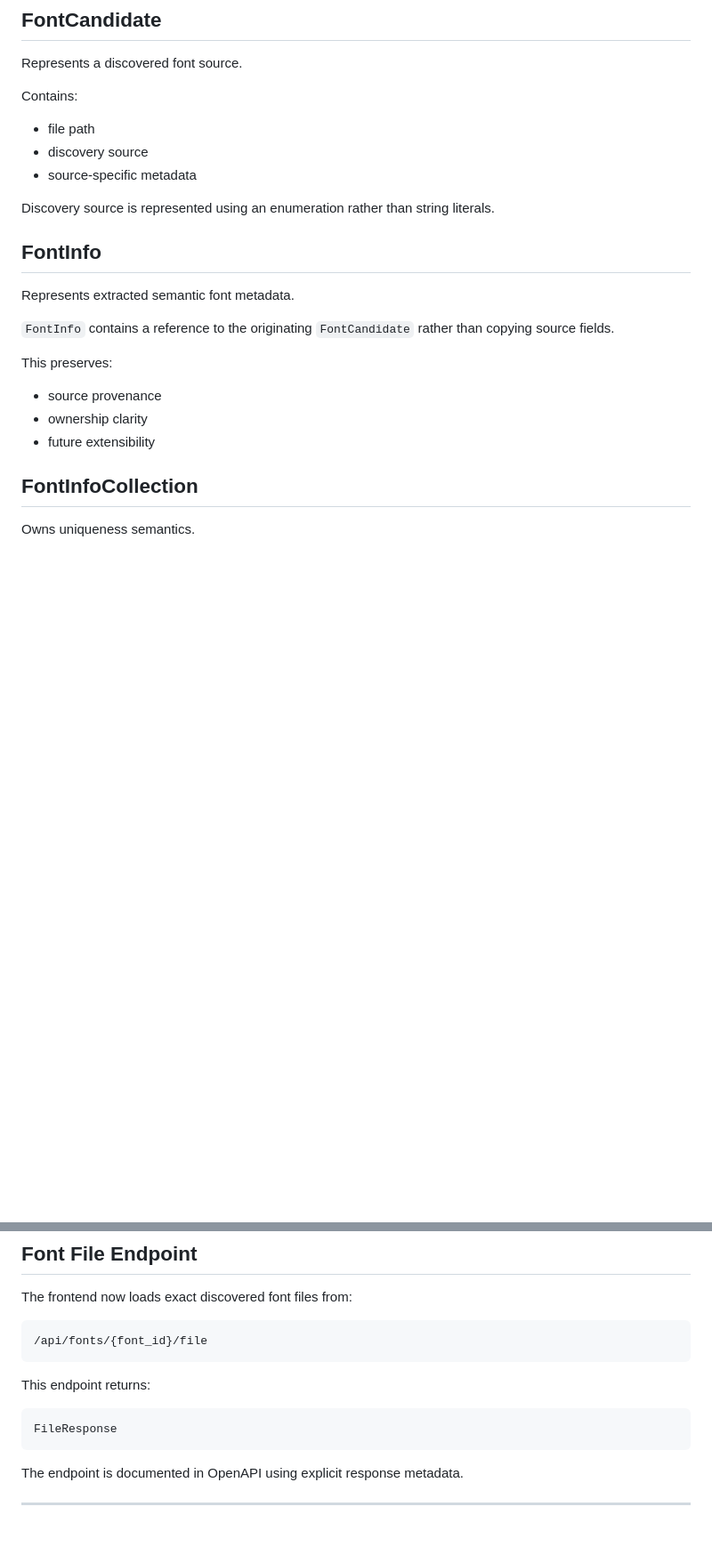
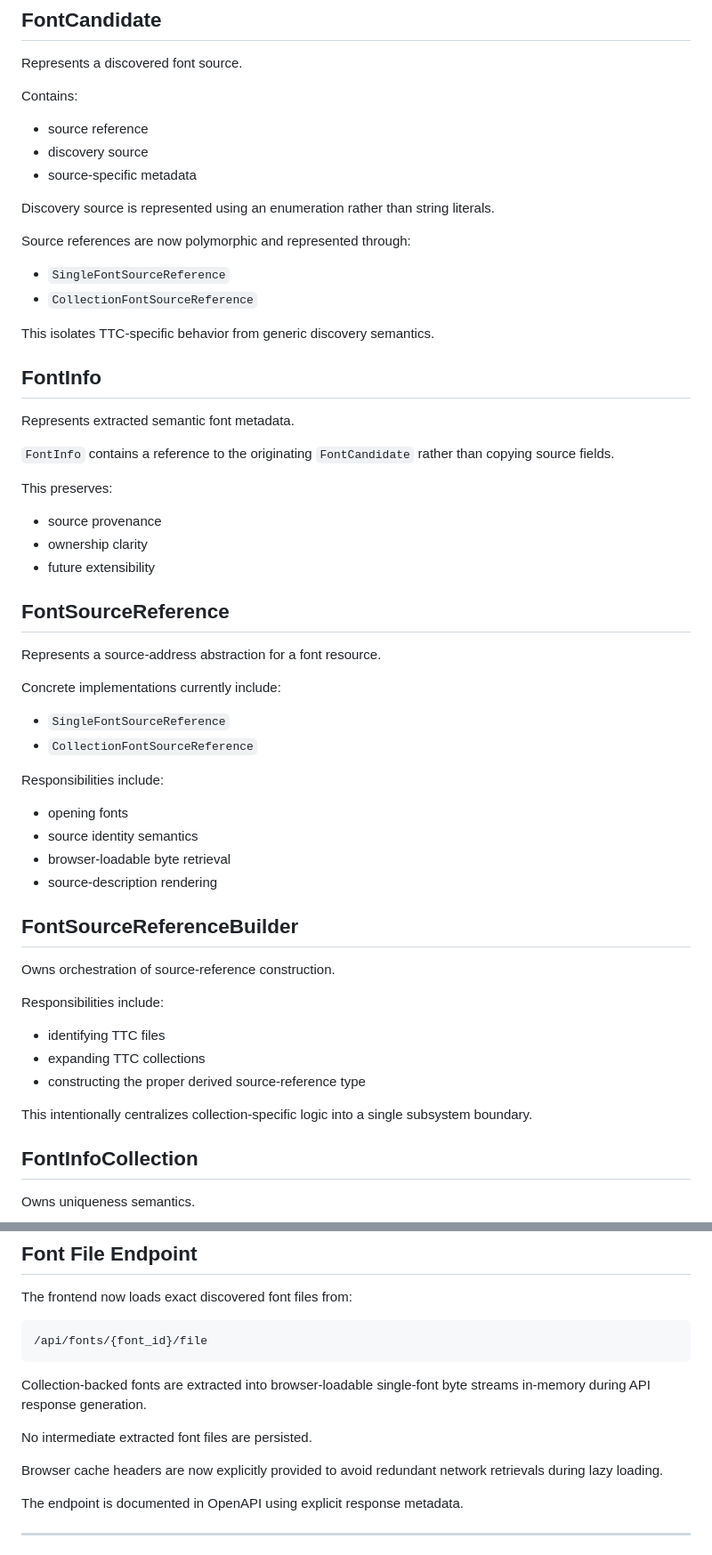
Before and after one commit to z3k3z/Font-Catalog, a Markdown page: docs/project-continuity.md, 2 parts joined by grey strips. Shown at 89% size. Rendered like a GitHub page; blank space fills up the shorter version.

Commit message:
Sync up project and backlog documents.

````diff
--- a/docs/project-continuity.md
+++ b/docs/project-continuity.md
@@ -89,11 +95,18 @@ Represents a discovered font source.
 
 Contains:
 
-- file path
+- source reference
 - discovery source
 - source-specific metadata
 
 Discovery source is represented using an enumeration rather than string literals.
+
+Source references are now polymorphic and represented through:
+
+- `SingleFontSourceReference`
+- `CollectionFontSourceReference`
+
+This isolates TTC-specific behavior from generic discovery semantics.
 
 ## FontInfo
 
@@ -106,6 +119,34 @@ This preserves:
 - source provenance
 - ownership clarity
 - future extensibility
+
+## FontSourceReference
+
+Represents a source-address abstraction for a font resource.
+
+Concrete implementations currently include:
+
+- `SingleFontSourceReference`
+- `CollectionFontSourceReference`
+
+Responsibilities include:
+
+- opening fonts
+- source identity semantics
+- browser-loadable byte retrieval
+- source-description rendering
+
+## FontSourceReferenceBuilder
+
+Owns orchestration of source-reference construction.
+
+Responsibilities include:
+
+- identifying TTC files
+- expanding TTC collections
+- constructing the proper derived source-reference type
+
+This intentionally centralizes collection-specific logic into a single subsystem boundary.
 
 ## FontInfoCollection
 
@@ -224,11 +265,13 @@ The frontend now loads exact discovered font files from:
 /api/fonts/{font_id}/file
 ```
 
-This endpoint returns:
+Collection-backed fonts are extracted into browser-loadable
+single-font byte streams in-memory during API response generation.
 
-```python
-FileResponse
-```
+No intermediate extracted font files are persisted.
+
+Browser cache headers are now explicitly provided to avoid redundant
+network retrievals during lazy loading.
 
 The endpoint is documented in OpenAPI using explicit response metadata.
 
````
Also changed, not shown: other parts of docs/project-continuity.md (+41 -5 lines), docs/project-backlog.md (+5 -0 lines).
